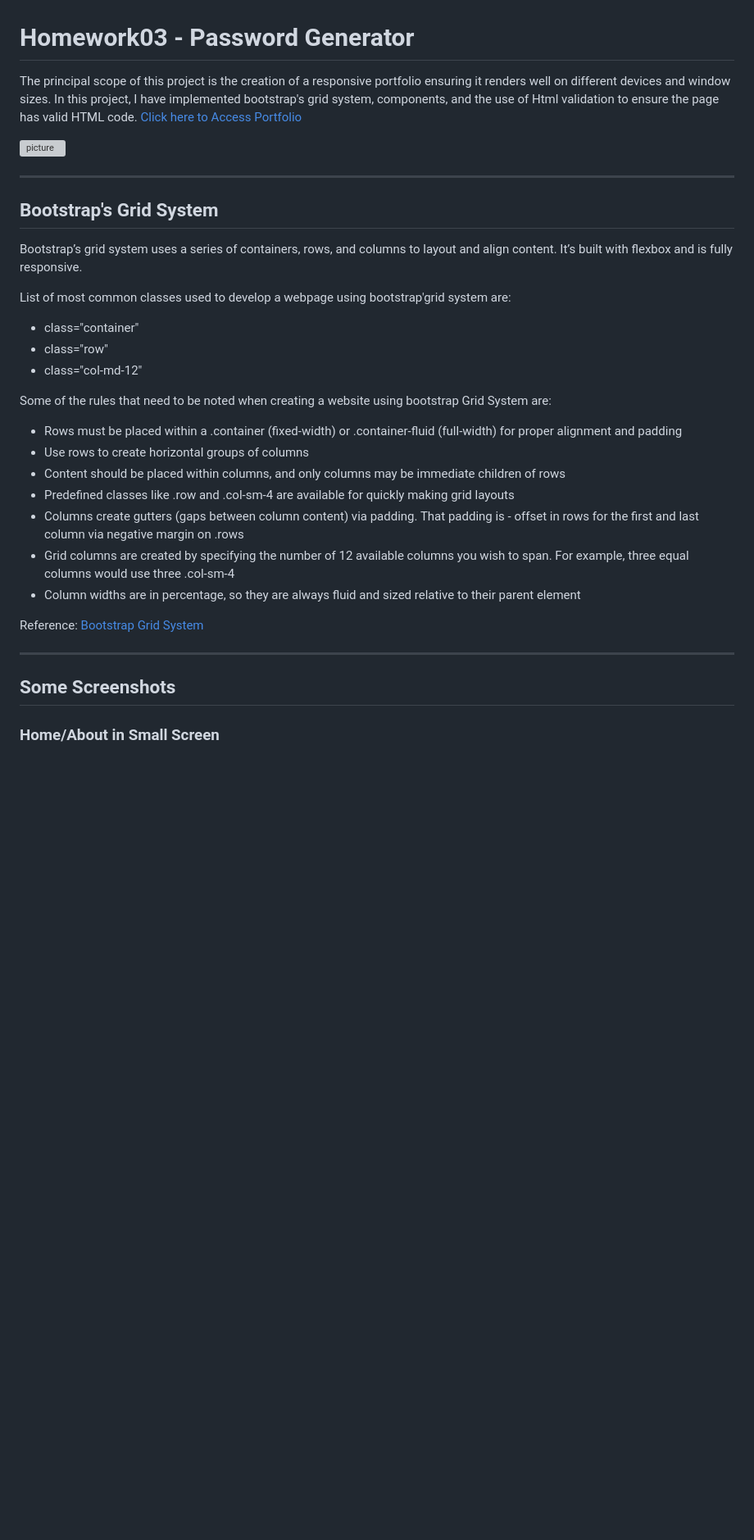
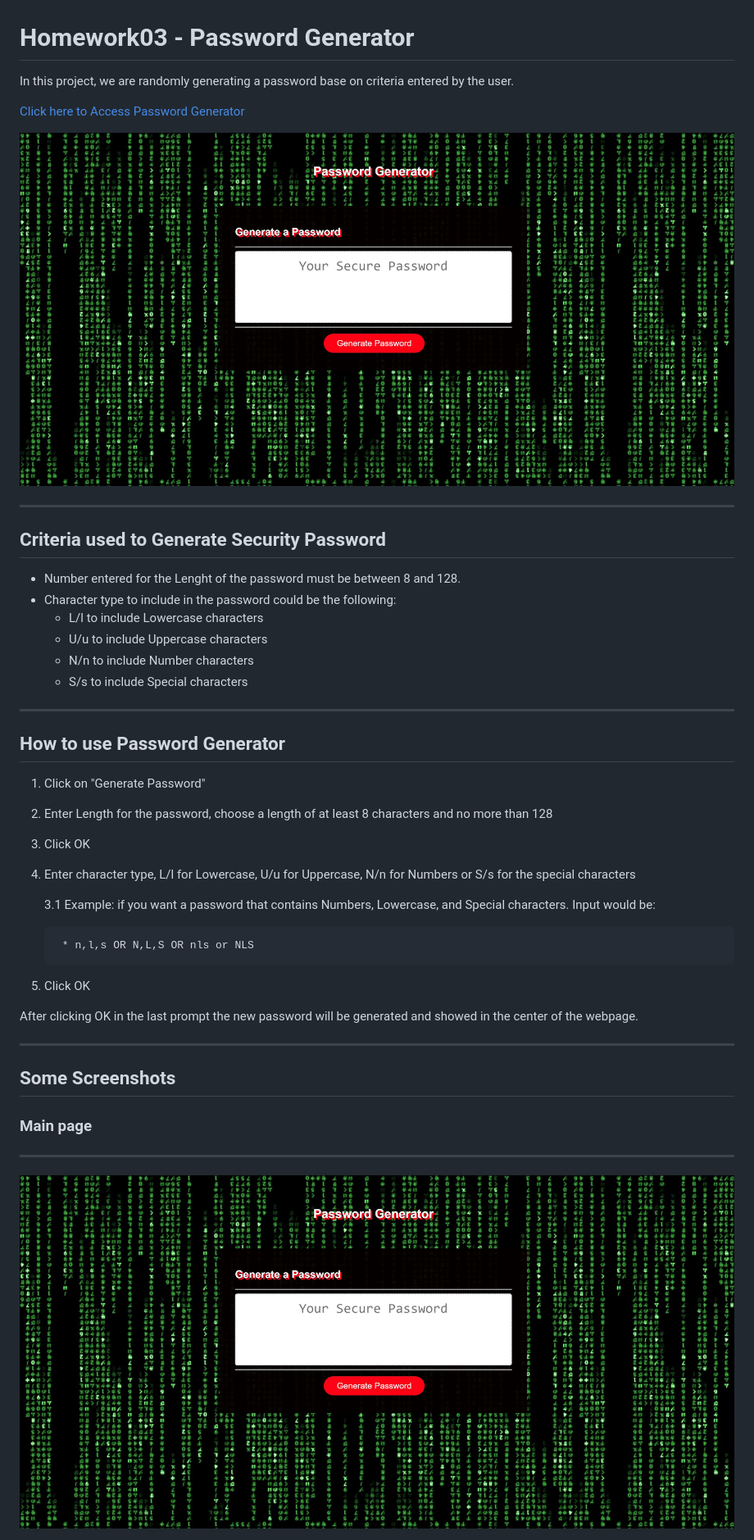
Before and after one commit to chernanma/Homework03, a Markdown page: README.md, the part around the change printed below. Shown: that part at 82% size. Rendered like a GitHub page; pictures changed too: Assets/mainpage.jpg (added); blank space fills up the shorter version; grey boxes are pictures that could not be loaded.

```diff
--- a/README.md
+++ b/README.md
@@ -1,36 +1,40 @@
 # Homework03 - Password Generator
 
-The principal scope of this project is the creation of a responsive portfolio ensuring it renders well on different devices and window sizes. In this project, I have implemented bootstrap's grid system, components, and the use of Html validation to ensure the page has valid HTML code.
-[Click here to Access Portfolio](https://chernanma.github.io/Homework03/Develop/)
+In this project, we are randomly generating a password base on criteria entered by the user.
 
-![picture](images/index.jpg)
+[Click here to Access Password Generator](https://chernanma.github.io/Homework03/Develop/)
+
+![picture](Assets/mainpage.jpg)
 
 ---
 
-## Bootstrap's Grid System
+## Criteria used to Generate Security Password
 
-Bootstrap’s grid system uses a series of containers, rows, and columns to layout and align content. It’s built with flexbox and is fully responsive.
+* Number entered for the Lenght of the password must be between 8 and 128.
+* Character type to include in the password could be the following:
+    * L/l to include Lowercase characters
+    * U/u to include Uppercase characters
+    * N/n to include Number characters
+    * S/s to include Special characters
+---
+## How to use Password Generator
 
-List of most common classes used to develop a webpage using bootstrap'grid system are:
+1. Click on "Generate Password"
+2. Enter Length for the password, choose a length of at least 8 characters and no more than 128
+3. Click OK
+3. Enter character type, L/l for Lowercase, U/u for Uppercase, N/n for Numbers or S/s for the special characters
 
-- class="container"
-- class="row"
-- class="col-md-12"
+    3.1 Example: if you want a password that contains Numbers, Lowercase, and Special characters. Input would be:
 
-Some of the rules that need to be noted when creating a website using bootstrap Grid System are:
+        * n,l,s OR N,L,S OR nls or NLS
+4. Click OK
 
-- Rows must be placed within a .container (fixed-width) or .container-fluid (full-width) for proper alignment and padding
-- Use rows to create horizontal groups of columns
-- Content should be placed within columns, and only columns may be immediate children of rows
-- Predefined classes like .row and .col-sm-4 are available for quickly making grid layouts
-- Columns create gutters (gaps between column content) via padding. That padding is - offset in rows for the first and last column via negative margin on .rows
-- Grid columns are created by specifying the number of 12 available columns you wish to span. For example, three equal columns would use three .col-sm-4
-- Column widths are in percentage, so they are always fluid and sized relative to their parent element
-
-Reference: [Bootstrap Grid System](https://www.w3schools.com/bootstrap/bootstrap_grid_system.asp#:~:text=Bootstrap's%20grid%20system%20allows%20up,span%201)
+After clicking OK in the last prompt the new password will be generated and showed in the center of the webpage.
 
 ---
 ## Some Screenshots
 
-### Home/About in Small Screen
+### Main page
+---
+![picture](Assets/mainpage.jpg)
 
```
Also changed, not shown: other parts of README.md (+9 -5 lines), Assets/mainresult.jpg (added), Assets/prompt1.jpg (added), Assets/prompt2.jpg (added).
